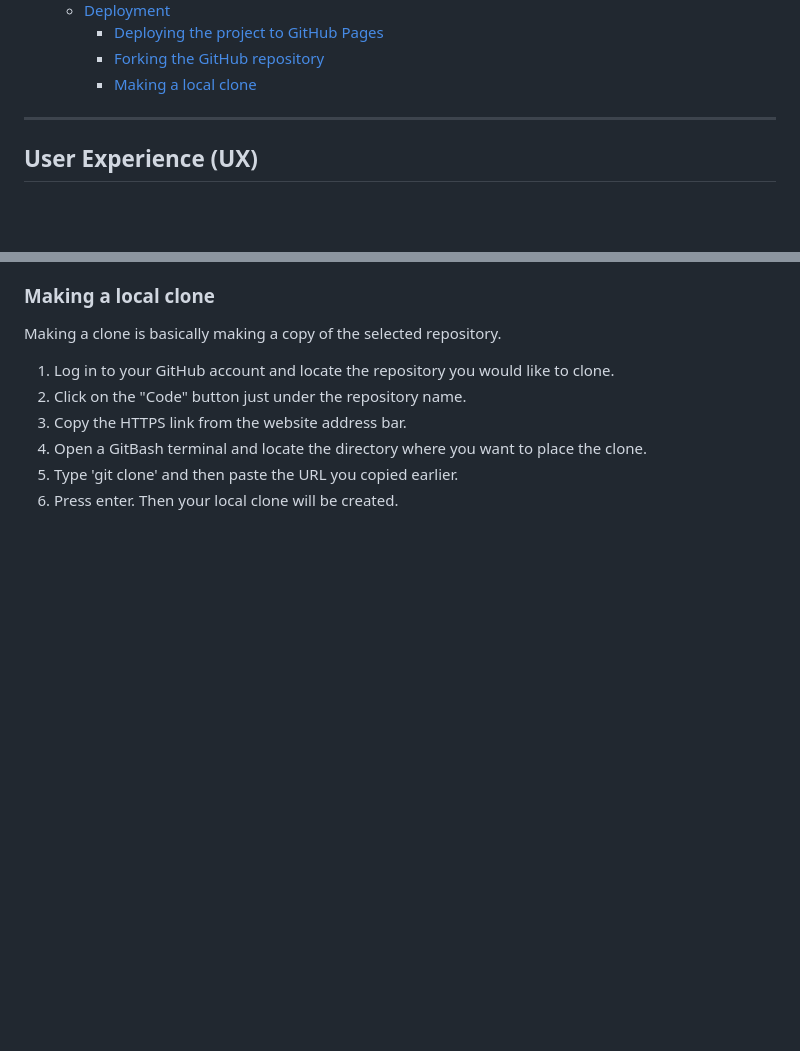
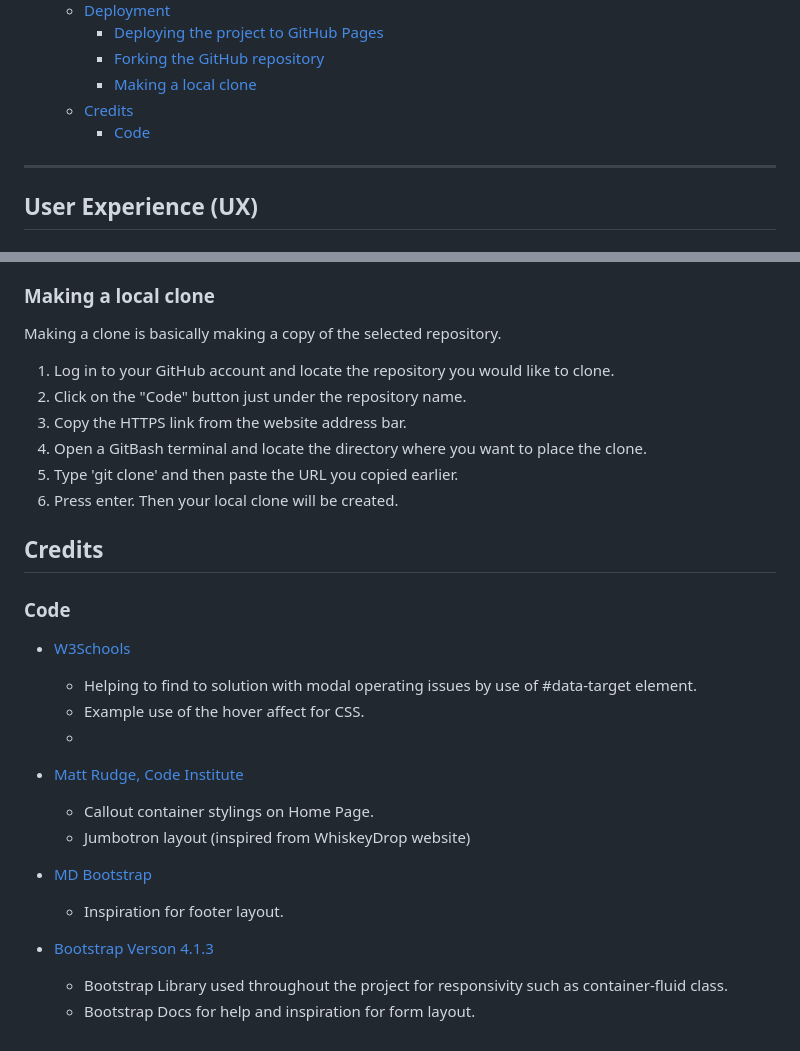
Before and after one commit to benjamesmason/astro-nova, a Markdown page: README.md, 2 parts joined by grey strips. GitHub-like rendering; blank space fills up the shorter version.

Commit message:
Adding code ref's in credits of readme.md

```diff
--- a/README.md
+++ b/README.md
@@ -48,6 +48,8 @@ GITHUB PAGES
     - [Deploying the project to GitHub Pages](#deploying-the-project-to-github-pages)
     - [Forking the GitHub repository](#forking-the-github-repository)
     - [Making a local clone](#making-a-local-clone)
+  - [Credits](#credits)
+    - [Code](#code)
 
 ---
 
@@ -354,3 +354,24 @@ Making a clone is basically making a copy of the selected repository.
 4. Open a GitBash terminal and locate the directory where you want to place the clone.
 5. Type 'git clone' and then paste the URL you copied earlier.
 6. Press enter. Then your local clone will be created.
+
+
+## Credits
+
+### Code
+
+- [W3Schools](https://www.w3schools.com/)
+  - Helping to find to solution with modal operating issues by use of #data-target element.
+  - Example use of the hover affect for CSS.
+  -
+
+- [Matt Rudge, Code Institute](https://codeinstitute.net/)
+  - Callout container stylings on Home Page.
+  - Jumbotron layout (inspired from WhiskeyDrop website)
+
+- [MD Bootstrap](https://mdbootstrap.com/docs/)
+  - Inspiration for footer layout.
+
+- [Bootstrap Verson 4.1.3](https://getbootstrap.com/)
+  - Bootstrap Library used throughout the project for responsivity such as container-fluid class.
+  - Bootstrap Docs for help and inspiration for form layout.
```
Also changed, not shown: other parts of README.md (+0 -2 lines).
